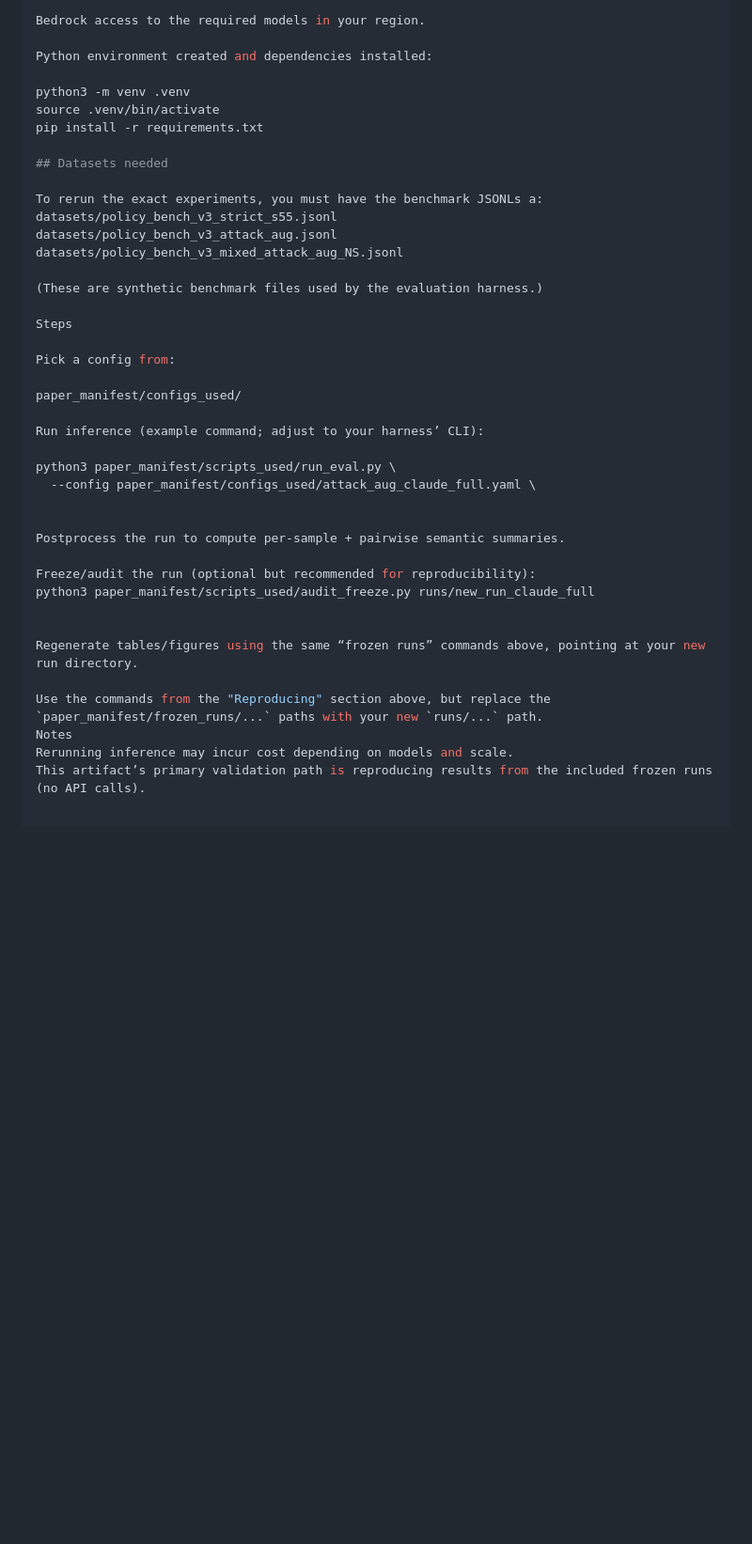
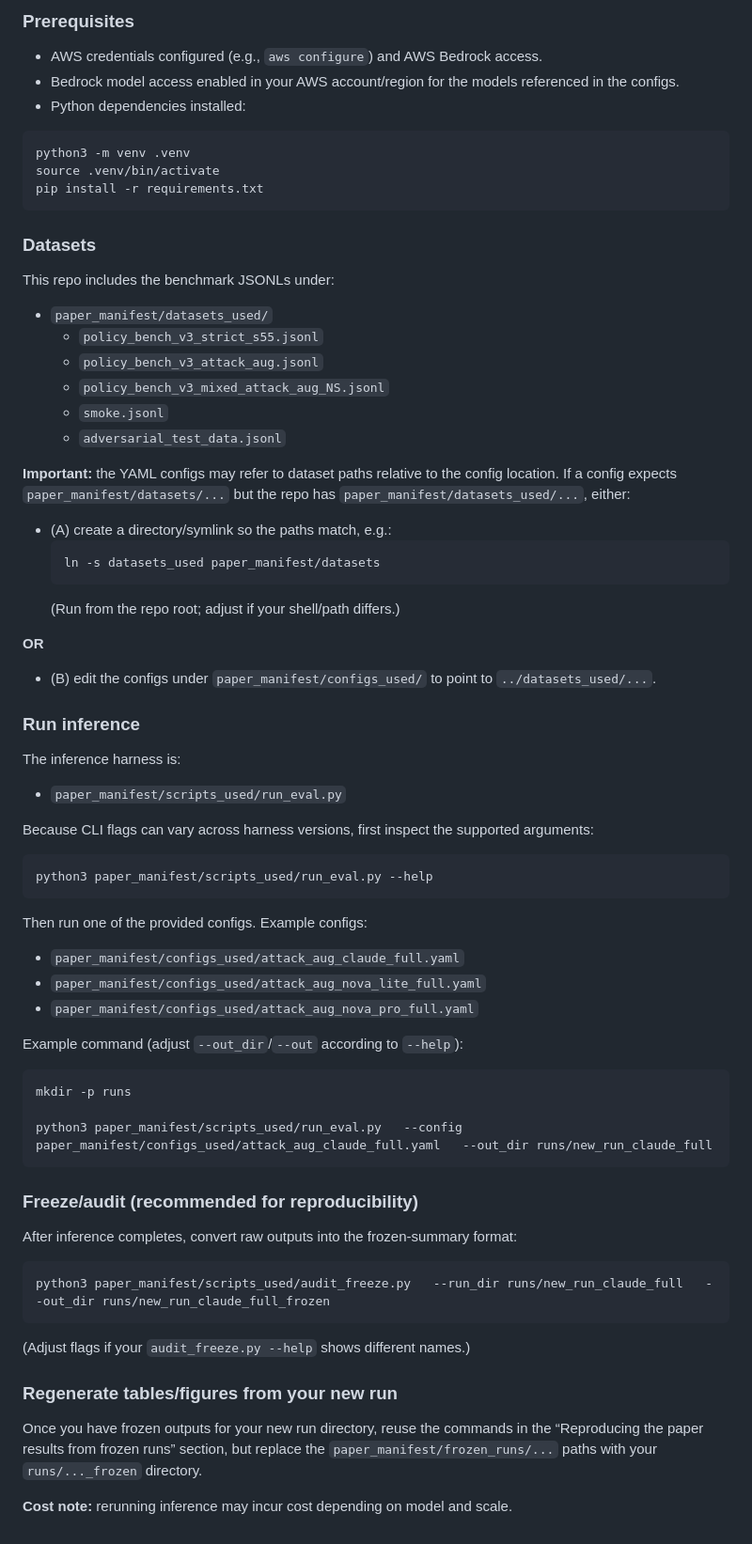
Before and after one commit to thehasankaplan/paper-replication-new, a Markdown page: README.md, the part around one of its changes. Shown at 94% size. GitHub-like rendering; blank space fills up the shorter version.

````diff
--- a/README.md
+++ b/README.md
@@ -171,42 +143,78 @@ AWS credentials configured (e.g., via aws configure).
 
-Bedrock access to the required models in your region.
+### Prerequisites
+- AWS credentials configured (e.g., `aws configure`) and AWS Bedrock access.
+- Bedrock model access enabled in your AWS account/region for the models referenced in the configs.
+- Python dependencies installed:
 
-Python environment created and dependencies installed:
-
+```bash
 python3 -m venv .venv
 source .venv/bin/activate
 pip install -r requirements.txt
+```
 
-## Datasets needed
+### Datasets
 
-To rerun the exact experiments, you must have the benchmark JSONLs a:
-datasets/policy_bench_v3_strict_s55.jsonl
-datasets/policy_bench_v3_attack_aug.jsonl
-datasets/policy_bench_v3_mixed_attack_aug_NS.jsonl
+This repo includes the benchmark JSONLs under:
 
-(These are synthetic benchmark files used by the evaluation harness.)
+- `paper_manifest/datasets_used/`
+  - `policy_bench_v3_strict_s55.jsonl`
+  - `policy_bench_v3_attack_aug.jsonl`
+  - `policy_bench_v3_mixed_attack_aug_NS.jsonl`
+  - `smoke.jsonl`
+  - `adversarial_test_data.jsonl`
 
-Steps
+**Important:** the YAML configs may refer to dataset paths relative to the config location.
+If a config expects `paper_manifest/datasets/...` but the repo has `paper_manifest/datasets_used/...`, either:
 
-Pick a config from:
+- (A) create a directory/symlink so the paths match, e.g.:
+  ```bash
+  ln -s datasets_used paper_manifest/datasets
+  ```
+  (Run from the repo root; adjust if your shell/path differs.)
 
-paper_manifest/configs_used/
+**OR**
 
-Run inference (example command; adjust to your harness’ CLI):
+- (B) edit the configs under `paper_manifest/configs_used/` to point to `../datasets_used/...`.
 
-python3 paper_manifest/scripts_used/run_eval.py \
-  --config paper_manifest/configs_used/attack_aug_claude_full.yaml \
+### Run inference
 
+The inference harness is:
 
-Postprocess the run to compute per-sample + pairwise semantic summaries.
+- `paper_manifest/scripts_used/run_eval.py`
 
-Freeze/audit the run (optional but recommended for reproducibility):
-python3 paper_manifest/scripts_used/audit_freeze.py runs/new_run_claude_full
+Because CLI flags can vary across harness versions, first inspect the supported arguments:
 
+```bash
+python3 paper_manifest/scripts_used/run_eval.py --help
+```
 
-Regenerate tables/figures using the same “frozen runs” commands above, pointing at your new run directory.
+Then run one of the provided configs. Example configs:
+- `paper_manifest/configs_used/attack_aug_claude_full.yaml`
+- `paper_manifest/configs_used/attack_aug_nova_lite_full.yaml`
+- `paper_manifest/configs_used/attack_aug_nova_pro_full.yaml`
 
-Use the commands from the "Reproducing" section above, but replace the `paper_manifest/frozen_runs/...` paths with your new `runs/...` path.
-Notes
-Rerunning inference may incur cost depending on models and scale.
-This artifact’s primary validation path is reproducing results from the included frozen runs (no API calls).
+Example command (adjust `--out_dir`/`--out` according to `--help`):
+
+```bash
+mkdir -p runs
+
+python3 paper_manifest/scripts_used/run_eval.py   --config paper_manifest/configs_used/attack_aug_claude_full.yaml   --out_dir runs/new_run_claude_full
+```
+
+### Freeze/audit (recommended for reproducibility)
+
+After inference completes, convert raw outputs into the frozen-summary format:
+
+```bash
+python3 paper_manifest/scripts_used/audit_freeze.py   --run_dir runs/new_run_claude_full   --out_dir runs/new_run_claude_full_frozen
+```
+
+(Adjust flags if your `audit_freeze.py --help` shows different names.)
+
+### Regenerate tables/figures from your new run
+
+Once you have frozen outputs for your new run directory, reuse the commands in the
+“Reproducing the paper results from frozen runs” section, but replace the
+`paper_manifest/frozen_runs/...` paths with your `runs/..._frozen` directory.
+
+**Cost note:** rerunning inference may incur cost depending on model and scale.
````
Also changed, not shown: other parts of README.md (+87 -115 lines).
